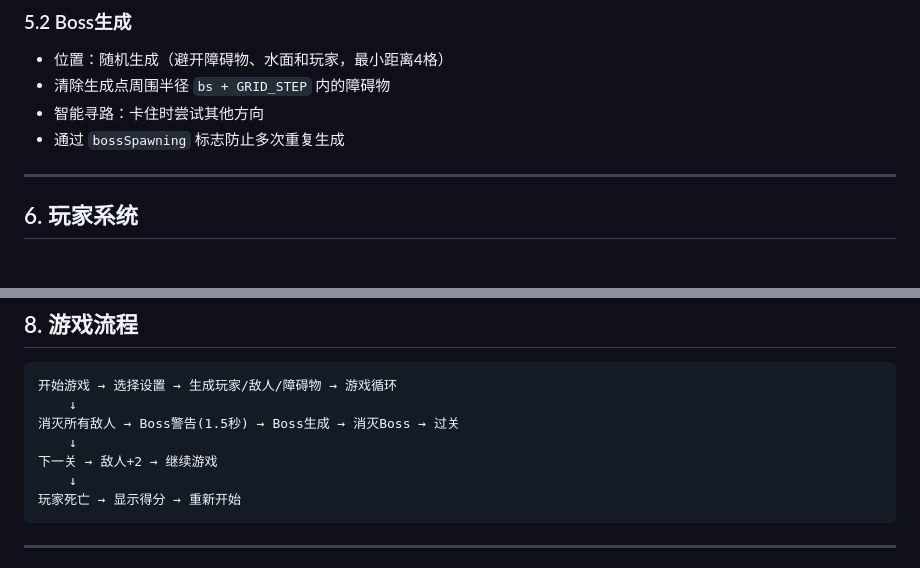
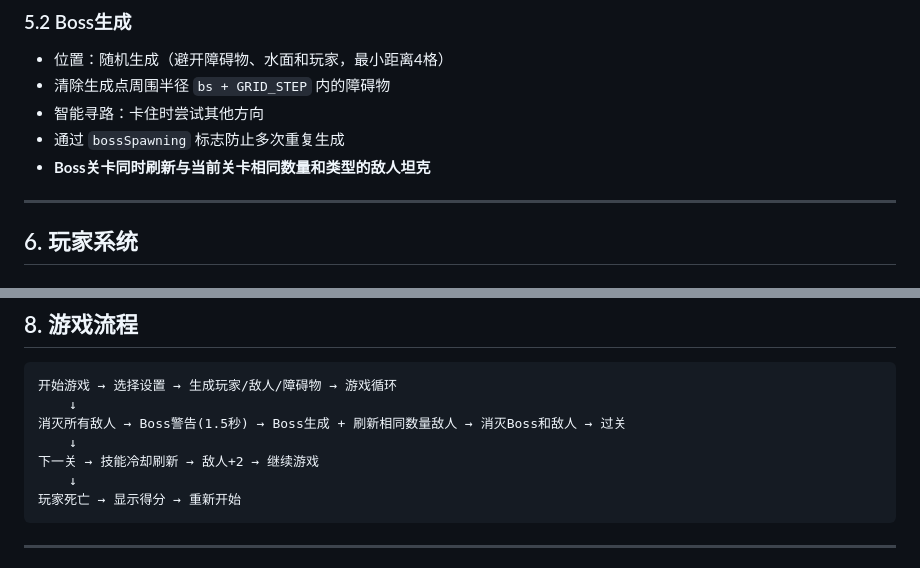
Before and after one commit to JustLife-Chung/tank-battle, a Markdown page: SPEC.md, 2 parts joined by grey strips. Drawn GitHub-style.

Commit message:
docs: 更新SPEC，补充Boss关卡普通敌人刷新和技能冷却刷新机制

````diff
--- a/SPEC.md
+++ b/SPEC.md
@@ -146,6 +146,7 @@ const dmg = 3 + Math.floor(level * 0.3) + airstrikeUpgrade;
 - 清除生成点周围半径 `bs + GRID_STEP` 内的障碍物
 - 智能寻路：卡住时尝试其他方向
 - 通过 `bossSpawning` 标志防止多次重复生成
+- **Boss关卡同时刷新与当前关卡相同数量和类型的敌人坦克**
 
 ---
 
@@ -196,9 +197,9 @@ const clearRadius = TANK_SIZE + GRID_STEP * 2;
 ```
 开始游戏 → 选择设置 → 生成玩家/敌人/障碍物 → 游戏循环
     ↓
-消灭所有敌人 → Boss警告(1.5秒) → Boss生成 → 消灭Boss → 过关
+消灭所有敌人 → Boss警告(1.5秒) → Boss生成 + 刷新相同数量敌人 → 消灭Boss和敌人 → 过关
     ↓
-下一关 → 敌人+2 → 继续游戏
+下一关 → 技能冷却刷新 → 敌人+2 → 继续游戏
     ↓
 玩家死亡 → 显示得分 → 重新开始
 ```
````
